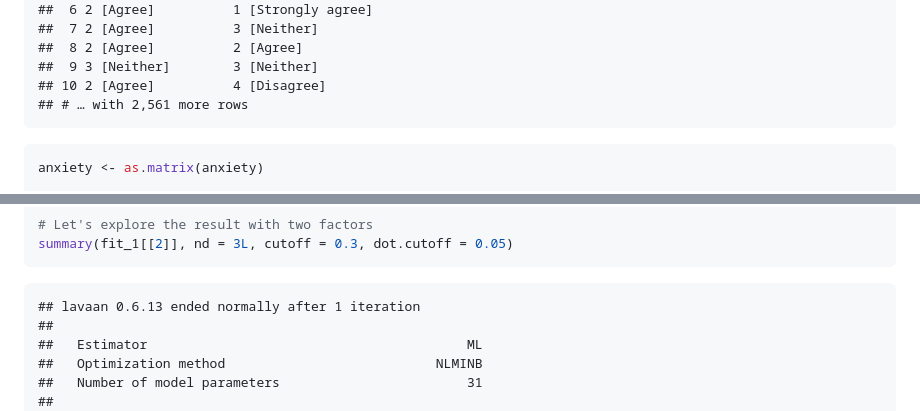
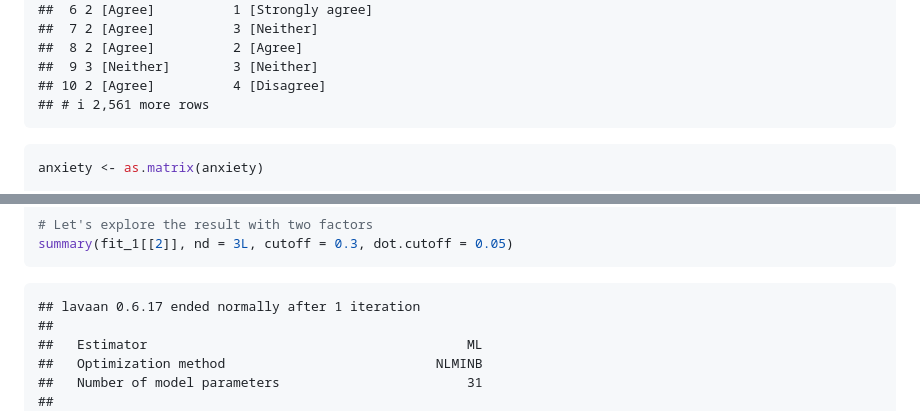
Before and after one commit to Sago9202/Meas_Models, a Markdown page: Script_L3.md, 2 parts joined by grey strips. Rendered like a GitHub page.

````diff
--- a/Script_L3.md
+++ b/Script_L3.md
@@ -242,7 +240,7 @@ anxiety[,c(1,2)]
     ##  8 2 [Agree]          2 [Agree]
     ##  9 3 [Neither]        3 [Neither]
     ## 10 2 [Agree]          4 [Disagree]
-    ## # … with 2,561 more rows
+    ## # ℹ 2,561 more rows
 
 ``` r
 anxiety <- as.matrix(anxiety)
@@ -477,7 +475,7 @@ fit_1$loadings
 summary(fit_1[[2]], nd = 3L, cutoff = 0.3, dot.cutoff = 0.05)
 ```
 
-    ## lavaan 0.6.13 ended normally after 1 iteration
+    ## lavaan 0.6.17 ended normally after 1 iteration
     ##
     ##   Estimator                                         ML
     ##   Optimization method                           NLMINB
````
Also changed, not shown: other parts of Script_L3.md (+8 -11 lines).
